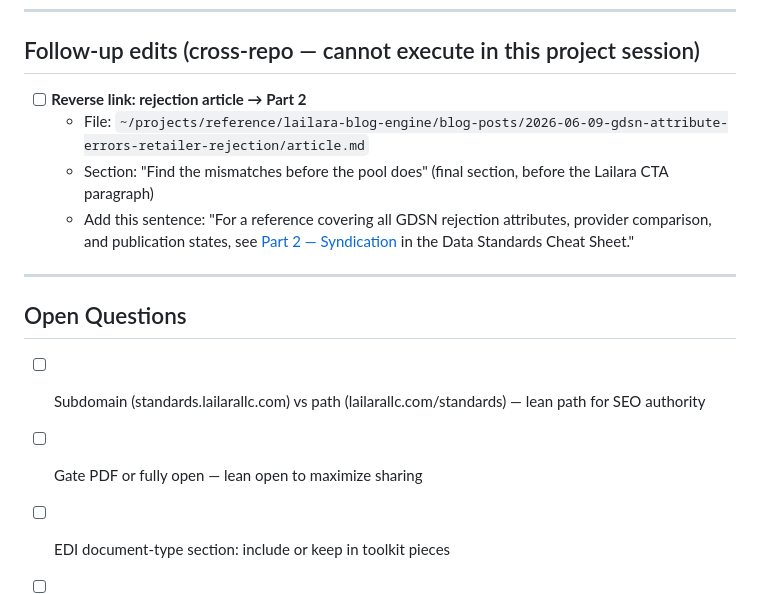
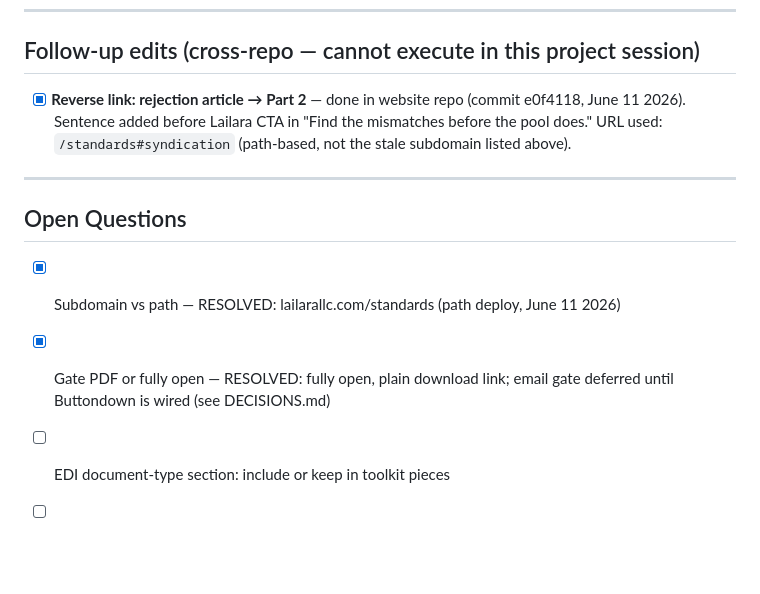
Before and after one commit to MsShawnP/data-standards-cheat-sheet, a Markdown page: PLAN.md, the part around the change. Drawn GitHub-style; blank space fills up the shorter version.

Commit message:
chore: resolve TODO markers — SSCC verified primary, stale notes cleared

```diff
--- a/PLAN.md
+++ b/PLAN.md
@@ -84,16 +84,13 @@ Maintenance — see Recurring maintenance section
 
 ## Follow-up edits (cross-repo — cannot execute in this project session)
 
-- [ ] **Reverse link: rejection article → Part 2**
-  - File: `~/projects/reference/lailara-blog-engine/blog-posts/2026-06-09-gdsn-attribute-errors-retailer-rejection/article.md`
-  - Section: "Find the mismatches before the pool does" (final section, before the Lailara CTA paragraph)
-  - Add this sentence: "For a reference covering all GDSN rejection attributes, provider comparison, and publication states, see [Part 2 — Syndication](https://standards.lailarallc.com/#syndication) in the Data Standards Cheat Sheet."
+- [x] **Reverse link: rejection article → Part 2** — done in website repo (commit e0f4118, June 11 2026). Sentence added before Lailara CTA in "Find the mismatches before the pool does." URL used: `/standards#syndication` (path-based, not the stale subdomain listed above).
 
 ---
 
 ## Open Questions
 
-- [ ] Subdomain (standards.lailarallc.com) vs path (lailarallc.com/standards) — lean path for SEO authority
-- [ ] Gate PDF or fully open — lean open to maximize sharing
+- [x] Subdomain vs path — RESOLVED: lailarallc.com/standards (path deploy, June 11 2026)
+- [x] Gate PDF or fully open — RESOLVED: fully open, plain download link; email gate deferred until Buttondown is wired (see DECISIONS.md)
 - [ ] EDI document-type section: include or keep in toolkit pieces
 - [ ] Refresh cadence commitment — quarterly?
```
